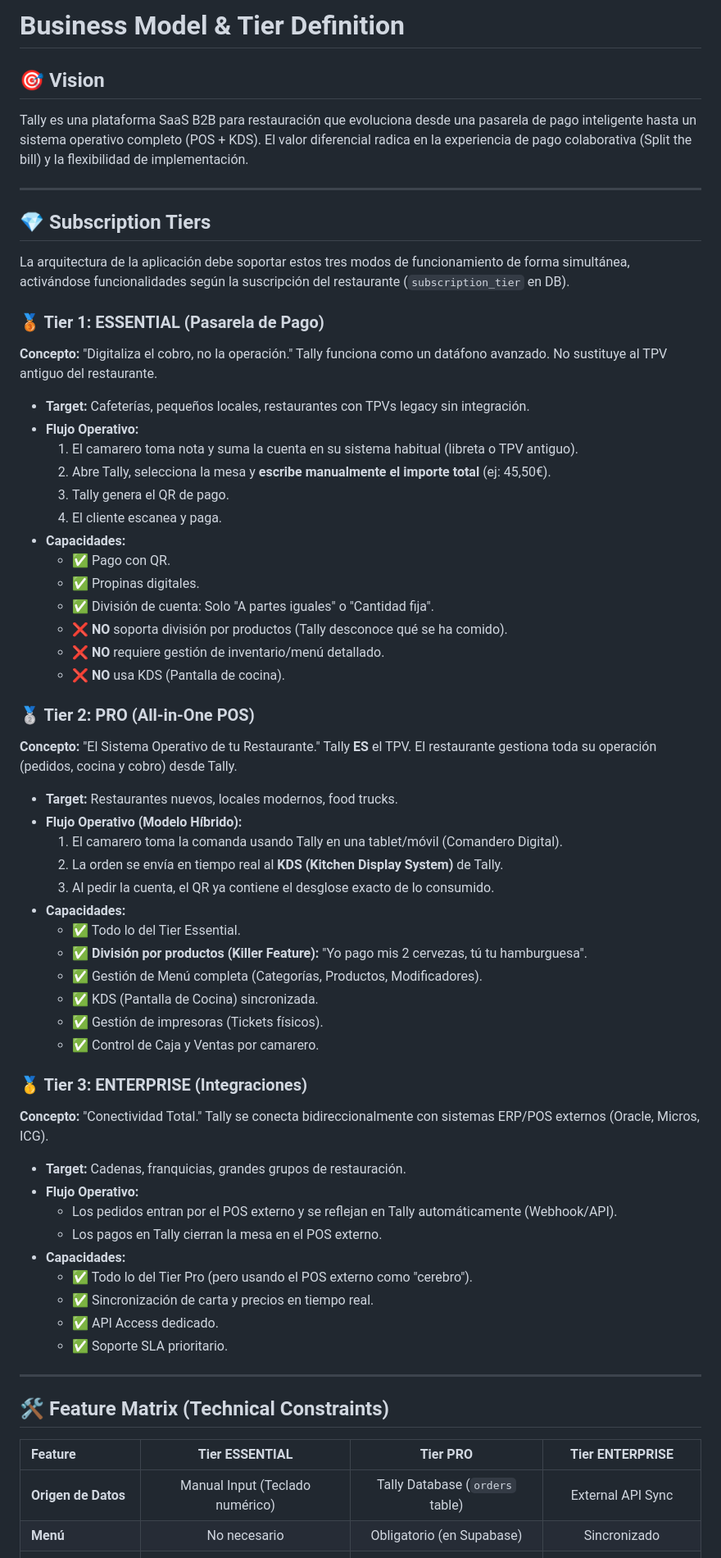
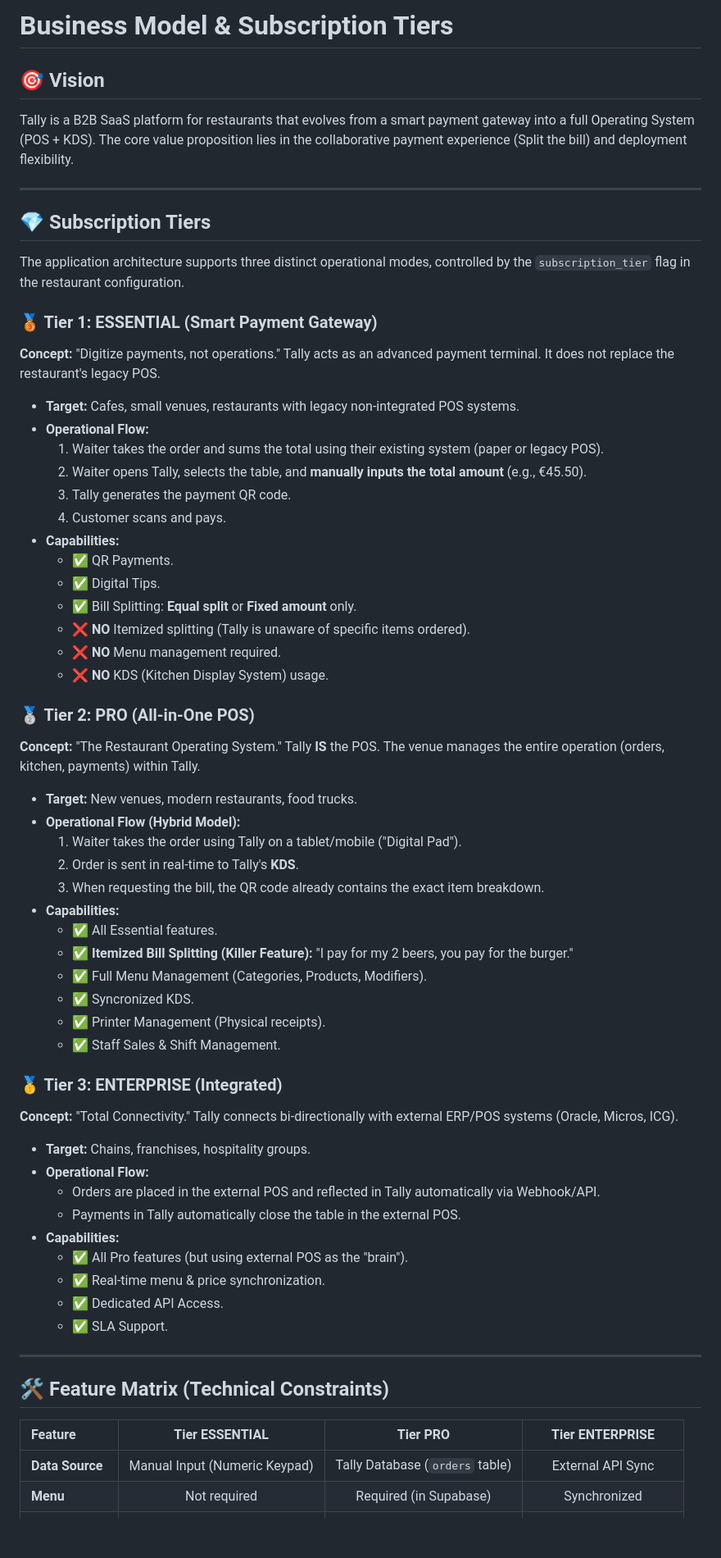
Before and after one commit to lostal/tally, a Markdown page: docs/BUSINESS_MODEL.md, the part around one of its changes. Shown at 82% size. Rendered like a GitHub page; blank space fills up the shorter version.

Commit message:
cambio de idioma

```diff
--- a/docs/BUSINESS_MODEL.md
+++ b/docs/BUSINESS_MODEL.md
@@ -1,62 +1,62 @@
-# Business Model & Tier Definition
+# Business Model & Subscription Tiers
 
 ## 🎯 Vision
-Tally es una plataforma SaaS B2B para restauración que evoluciona desde una pasarela de pago inteligente hasta un sistema operativo completo (POS + KDS). El valor diferencial radica en la experiencia de pago colaborativa (Split the bill) y la flexibilidad de implementación.
+Tally is a B2B SaaS platform for restaurants that evolves from a smart payment gateway into a full Operating System (POS + KDS). The core value proposition lies in the collaborative payment experience (Split the bill) and deployment flexibility.
 
 ---
 
 ## 💎 Subscription Tiers
 
-La arquitectura de la aplicación debe soportar estos tres modos de funcionamiento de forma simultánea, activándose funcionalidades según la suscripción del restaurante (`subscription_tier` en DB).
+The application architecture supports three distinct operational modes, controlled by the `subscription_tier` flag in the restaurant configuration.
 
-### 🥉 Tier 1: ESSENTIAL (Pasarela de Pago)
-**Concepto:** "Digitaliza el cobro, no la operación."
-Tally funciona como un datáfono avanzado. No sustituye al TPV antiguo del restaurante.
+### 🥉 Tier 1: ESSENTIAL (Smart Payment Gateway)
+**Concept:** "Digitize payments, not operations."
+Tally acts as an advanced payment terminal. It does not replace the restaurant's legacy POS.
 
-- **Target:** Cafeterías, pequeños locales, restaurantes con TPVs legacy sin integración.
-- **Flujo Operativo:**
-  1. El camarero toma nota y suma la cuenta en su sistema habitual (libreta o TPV antiguo).
-  2. Abre Tally, selecciona la mesa y **escribe manualmente el importe total** (ej: 45,50€).
-  3. Tally genera el QR de pago.
-  4. El cliente escanea y paga.
-- **Capacidades:**
-  - ✅ Pago con QR.
-  - ✅ Propinas digitales.
-  - ✅ División de cuenta: Solo "A partes iguales" o "Cantidad fija".
-  - ❌ **NO** soporta división por productos (Tally desconoce qué se ha comido).
-  - ❌ **NO** requiere gestión de inventario/menú detallado.
-  - ❌ **NO** usa KDS (Pantalla de cocina).
+- **Target:** Cafes, small venues, restaurants with legacy non-integrated POS systems.
+- **Operational Flow:**
+  1. Waiter takes the order and sums the total using their existing system (paper or legacy POS).
+  2. Waiter opens Tally, selects the table, and **manually inputs the total amount** (e.g., €45.50).
+  3. Tally generates the payment QR code.
+  4. Customer scans and pays.
+- **Capabilities:**
+  - ✅ QR Payments.
+  - ✅ Digital Tips.
+  - ✅ Bill Splitting: **Equal split** or **Fixed amount** only.
+  - ❌ **NO** Itemized splitting (Tally is unaware of specific items ordered).
+  - ❌ **NO** Menu management required.
+  - ❌ **NO** KDS (Kitchen Display System) usage.
 
 ### 🥈 Tier 2: PRO (All-in-One POS)
-**Concepto:** "El Sistema Operativo de tu Restaurante."
-Tally **ES** el TPV. El restaurante gestiona toda su operación (pedidos, cocina y cobro) desde Tally.
+**Concept:** "The Restaurant Operating System."
+Tally **IS** the POS. The venue manages the entire operation (orders, kitchen, payments) within Tally.
 
-- **Target:** Restaurantes nuevos, locales modernos, food trucks.
-- **Flujo Operativo (Modelo Híbrido):**
-  1. El camarero toma la comanda usando Tally en una tablet/móvil (Comandero Digital).
-  2. La orden se envía en tiempo real al **KDS (Kitchen Display System)** de Tally.
-  3. Al pedir la cuenta, el QR ya contiene el desglose exacto de lo consumido.
-- **Capacidades:**
-  - ✅ Todo lo del Tier Essential.
-  - ✅ **División por productos (Killer Feature):** "Yo pago mis 2 cervezas, tú tu hamburguesa".
-  - ✅ Gestión de Menú completa (Categorías, Productos, Modificadores).
-  - ✅ KDS (Pantalla de Cocina) sincronizada.
-  - ✅ Gestión de impresoras (Tickets físicos).
-  - ✅ Control de Caja y Ventas por camarero.
+- **Target:** New venues, modern restaurants, food trucks.
+- **Operational Flow (Hybrid Model):**
+  1. Waiter takes the order using Tally on a tablet/mobile ("Digital Pad").
+  2. Order is sent in real-time to Tally's **KDS**.
+  3. When requesting the bill, the QR code already contains the exact item breakdown.
+- **Capabilities:**
+  - ✅ All Essential features.
+  - ✅ **Itemized Bill Splitting (Killer Feature):** "I pay for my 2 beers, you pay for the burger."
+  - ✅ Full Menu Management (Categories, Products, Modifiers).
+  - ✅ Syncronized KDS.
+  - ✅ Printer Management (Physical receipts).
+  - ✅ Staff Sales & Shift Management.
 
-### 🥇 Tier 3: ENTERPRISE (Integraciones)
-**Concepto:** "Conectividad Total."
-Tally se conecta bidireccionalmente con sistemas ERP/POS externos (Oracle, Micros, ICG).
+### 🥇 Tier 3: ENTERPRISE (Integrated)
+**Concept:** "Total Connectivity."
+Tally connects bi-directionally with external ERP/POS systems (Oracle, Micros, ICG).
 
-- **Target:** Cadenas, franquicias, grandes grupos de restauración.
-- **Flujo Operativo:**
-  - Los pedidos entran por el POS externo y se reflejan en Tally automáticamente (Webhook/API).
-  - Los pagos en Tally cierran la mesa en el POS externo.
-- **Capacidades:**
-  - ✅ Todo lo del Tier Pro (pero usando el POS externo como "cerebro").
-  - ✅ Sincronización de carta y precios en tiempo real.
-  - ✅ API Access dedicado.
-  - ✅ Soporte SLA prioritario.
+- **Target:** Chains, franchises, hospitality groups.
+- **Operational Flow:**
+  - Orders are placed in the external POS and reflected in Tally automatically via Webhook/API.
+  - Payments in Tally automatically close the table in the external POS.
+- **Capabilities:**
+  - ✅ All Pro features (but using external POS as the "brain").
+  - ✅ Real-time menu & price synchronization.
+  - ✅ Dedicated API Access.
+  - ✅ SLA Support.
 
 ---
 
@@ -64,6 +64,6 @@ Tally se conecta bidireccionalmente con sistemas ERP/POS externos (Oracle, Micro
 
 | Feature | Tier ESSENTIAL | Tier PRO | Tier ENTERPRISE |
 | :--- | :---: | :---: | :---: |
-| **Origen de Datos** | Manual Input (Teclado numérico) | Tally Database (`orders` table) | External API Sync |
-| **Menú** | No necesario | Obligatorio (en Supabase) | Sincronizado |
+| **Data Source** | Manual Input (Numeric Keypad) | Tally Database (`orders` table) | External API Sync |
+| **Menu** | Not required | Required (in Supabase) | Synchronized |
 | **Split Bill** | Equal / Fixed Amount | **By Items** / Equal / Fixed | **By Items** / Equal / Fixed |
```
Also changed, not shown: other parts of docs/BUSINESS_MODEL.md (+3 -3 lines).
